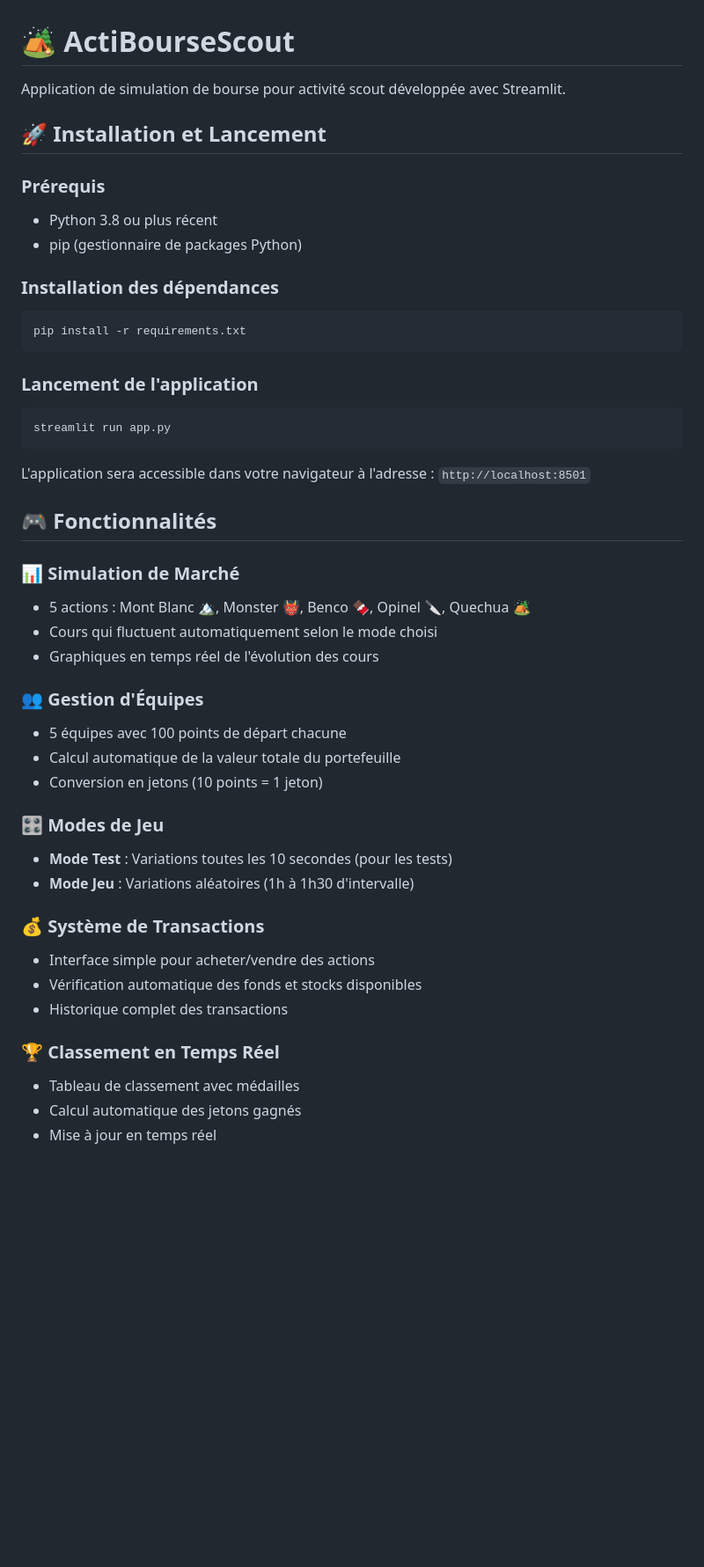
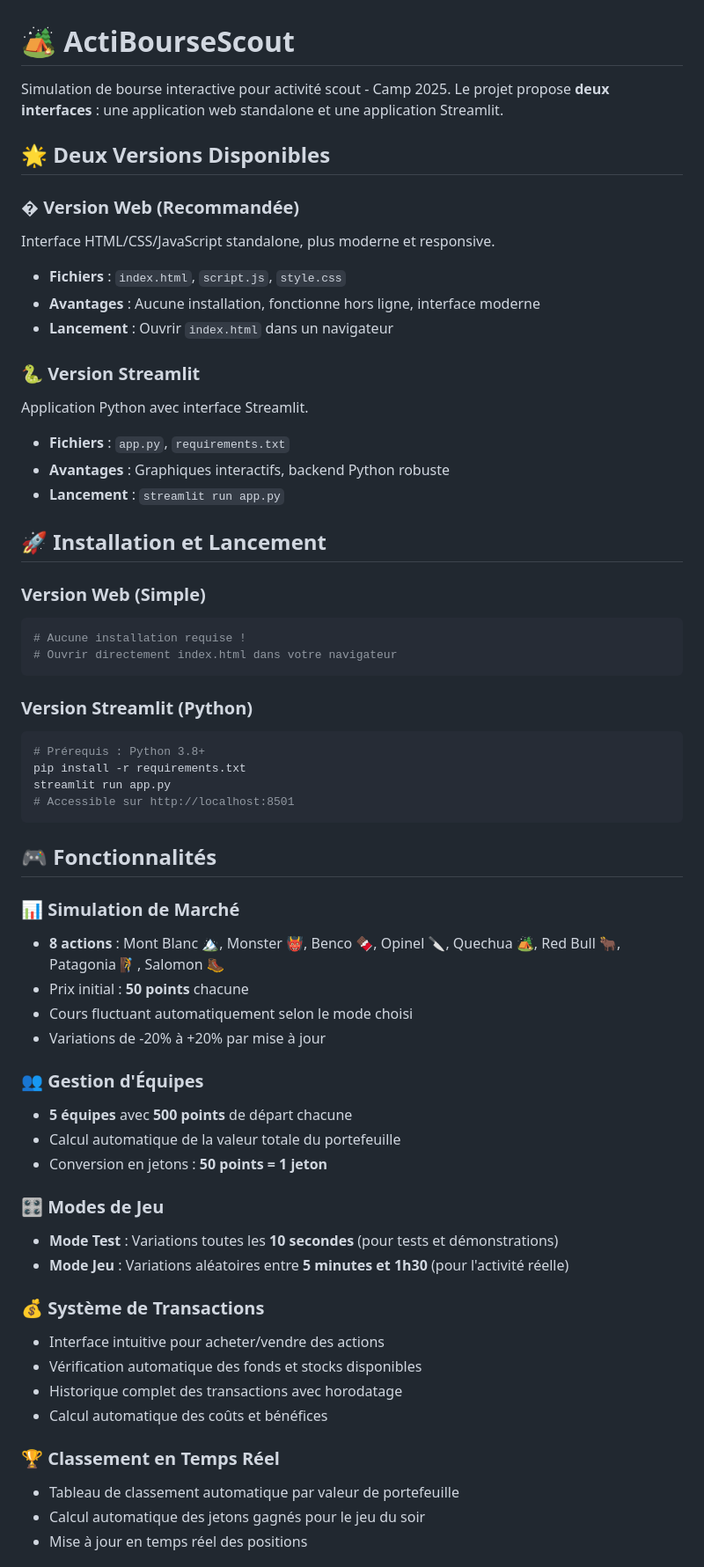
Before and after one commit to Alexandre-Machu/ActiBourseScout-Camp2025, a Markdown page: README.md, the part around one of its changes. Shown at 88% size. Rendered like a GitHub page; blank space fills up the shorter version.

````diff
--- a/README.md
+++ b/README.md
@@ -1,50 +1,62 @@
 # 🏕️ ActiBourseScout
 
-Application de simulation de bourse pour activité scout développée avec Streamlit.
+Simulation de bourse interactive pour activité scout - Camp 2025. Le projet propose **deux interfaces** : une application web standalone et une application Streamlit.
+
+## 🌟 Deux Versions Disponibles
+
+### � **Version Web (Recommandée)**
+Interface HTML/CSS/JavaScript standalone, plus moderne et responsive.
+- **Fichiers** : `index.html`, `script.js`, `style.css`
+- **Avantages** : Aucune installation, fonctionne hors ligne, interface moderne
+- **Lancement** : Ouvrir `index.html` dans un navigateur
+
+### 🐍 **Version Streamlit**
+Application Python avec interface Streamlit.
+- **Fichiers** : `app.py`, `requirements.txt`
+- **Avantages** : Graphiques interactifs, backend Python robuste
+- **Lancement** : `streamlit run app.py`
 
 ## 🚀 Installation et Lancement
 
-### Prérequis
-- Python 3.8 ou plus récent
-- pip (gestionnaire de packages Python)
-
-### Installation des dépendances
-
+### Version Web (Simple)
 ```bash
-pip install -r requirements.txt
+# Aucune installation requise !
+# Ouvrir directement index.html dans votre navigateur
 ```
 
-### Lancement de l'application
-
+### Version Streamlit (Python)
 ```bash
+# Prérequis : Python 3.8+
+pip install -r requirements.txt
 streamlit run app.py
+# Accessible sur http://localhost:8501
 ```
-
-L'application sera accessible dans votre navigateur à l'adresse : `http://localhost:8501`
 
 ## 🎮 Fonctionnalités
 
 ### 📊 **Simulation de Marché**
-- 5 actions : Mont Blanc 🏔️, Monster 👹, Benco 🍫, Opinel 🔪, Quechua 🏕️
-- Cours qui fluctuent automatiquement selon le mode choisi
-- Graphiques en temps réel de l'évolution des cours
+- **8 actions** : Mont Blanc 🏔️, Monster 👹, Benco 🍫, Opinel 🔪, Quechua 🏕️, Red Bull 🐂, Patagonia 🧗, Salomon 🥾
+- Prix initial : **50 points** chacune
+- Cours fluctuant automatiquement selon le mode choisi
+- Variations de -20% à +20% par mise à jour
 
 ### 👥 **Gestion d'Équipes**
-- 5 équipes avec 100 points de départ chacune
+- **5 équipes** avec **500 points** de départ chacune
 - Calcul automatique de la valeur totale du portefeuille
-- Conversion en jetons (10 points = 1 jeton)
+- Conversion en jetons : **50 points = 1 jeton**
 
 ### 🎛️ **Modes de Jeu**
-- **Mode Test** : Variations toutes les 10 secondes (pour les tests)
-- **Mode Jeu** : Variations aléatoires (1h à 1h30 d'intervalle)
+- **Mode Test** : Variations toutes les **10 secondes** (pour tests et démonstrations)
+- **Mode Jeu** : Variations aléatoires entre **5 minutes et 1h30** (pour l'activité réelle)
 
 ### 💰 **Système de Transactions**
-- Interface simple pour acheter/vendre des actions
+- Interface intuitive pour acheter/vendre des actions
 - Vérification automatique des fonds et stocks disponibles
-- Historique complet des transactions
+- Historique complet des transactions avec horodatage
+- Calcul automatique des coûts et bénéfices
 
 ### 🏆 **Classement en Temps Réel**
-- Tableau de classement avec médailles
-- Calcul automatique des jetons gagnés
-- Mise à jour en temps réel
+- Tableau de classement automatique par valeur de portefeuille
+- Calcul automatique des jetons gagnés pour le jeu du soir
+- Mise à jour en temps réel des positions
 
````
Also changed, not shown: other parts of README.md (+104 -47 lines).
